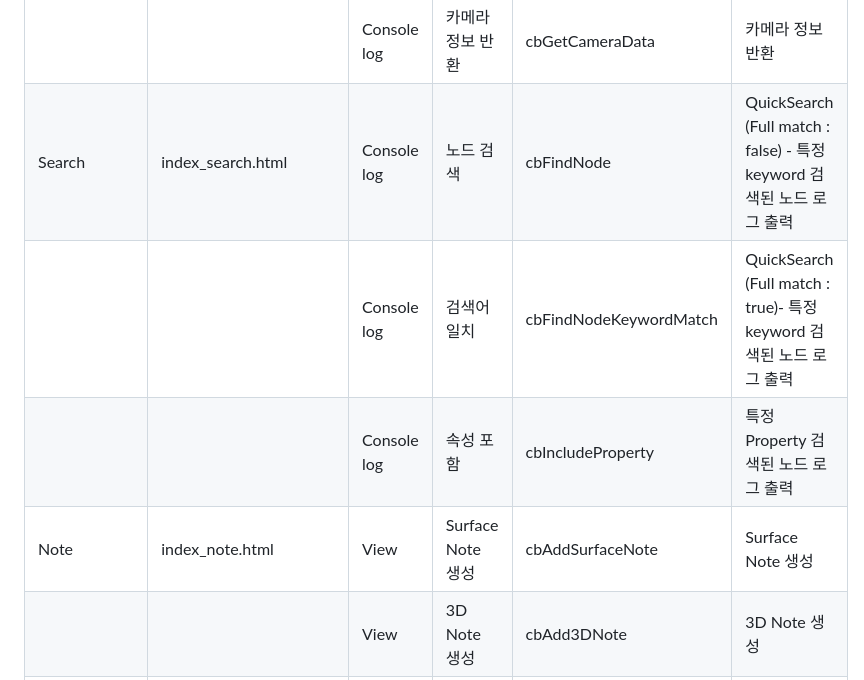
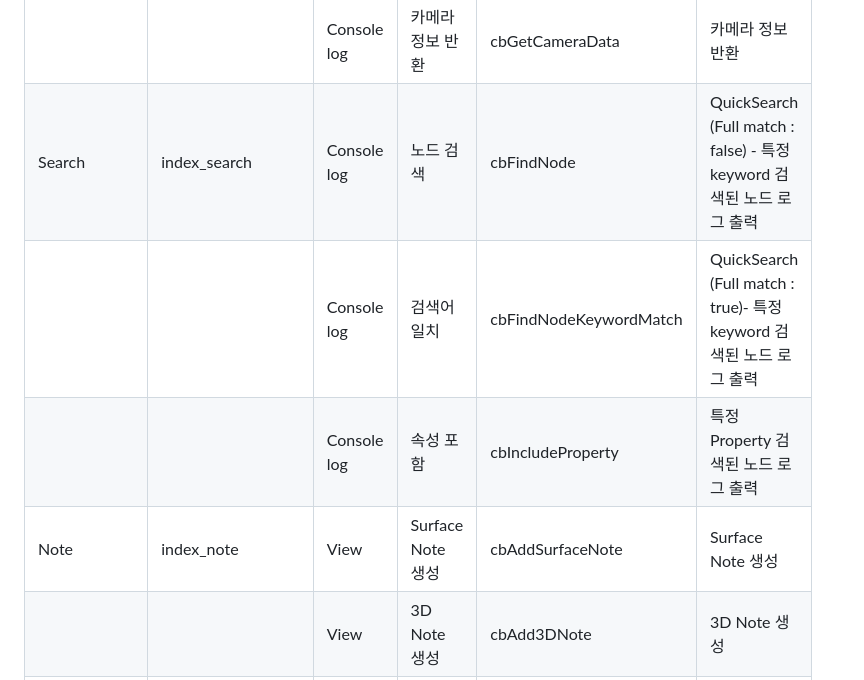
Before and after one commit to softhills3d/VIZWide3D, a Markdown page: README.md, the part around the change printed below. GitHub-like rendering.

```diff
--- a/README.md
+++ b/README.md
@@ -46,10 +46,10 @@
 |               |                          | View        | \-ISO           | cbSetCameraMinusISO     | \-ISO 카메라 설정                                               |
 |               |                          | View        | Matrix 카메라 설정   | cbSetCameraData         | Matrix를 구성해 카메라를 설정                                        |
 |               |                          | Console log | 카메라 정보 반환       | cbGetCameraData         | 카메라 정보 반환                                                  |
-| Search        | index_search.html        | Console log | 노드 검색           | cbFindNode              | QuickSearch (Full match : false) - 특정 keyword 검색된 노드 로그 출력|
+| Search        | index_search        | Console log | 노드 검색           | cbFindNode              | QuickSearch (Full match : false) - 특정 keyword 검색된 노드 로그 출력|
 |               |                          | Console log | 검색어 일치          | cbFindNodeKeywordMatch  | QuickSearch (Full match : true)- 특정 keyword 검색된 노드 로그 출력|
 |               |                          | Console log | 속성 포함           | cbIncludeProperty       | 특정 Property 검색된 노드 로그 출력              |
-| Note          | index_note.html          | View        | Surface Note 생성 | cbAddSurfaceNote        | Surface Note 생성                                            |
+| Note          | index_note          | View        | Surface Note 생성 | cbAddSurfaceNote        | Surface Note 생성                                            |
 |               |                          | View        | 3D Note 생성      | cbAdd3DNote             | 3D Note 생성                                                 |
 |               |                          | View        | 2D Note 생성      | cbAdd2DNote             | 2D Note 생성                                                 |
 |               |                          | View        | Surface Note 수정 | cbChangeSurfaceNote     | Surface Note 수정                                            |
```
Also changed, not shown: other parts of README.md (+10 -10 lines).
